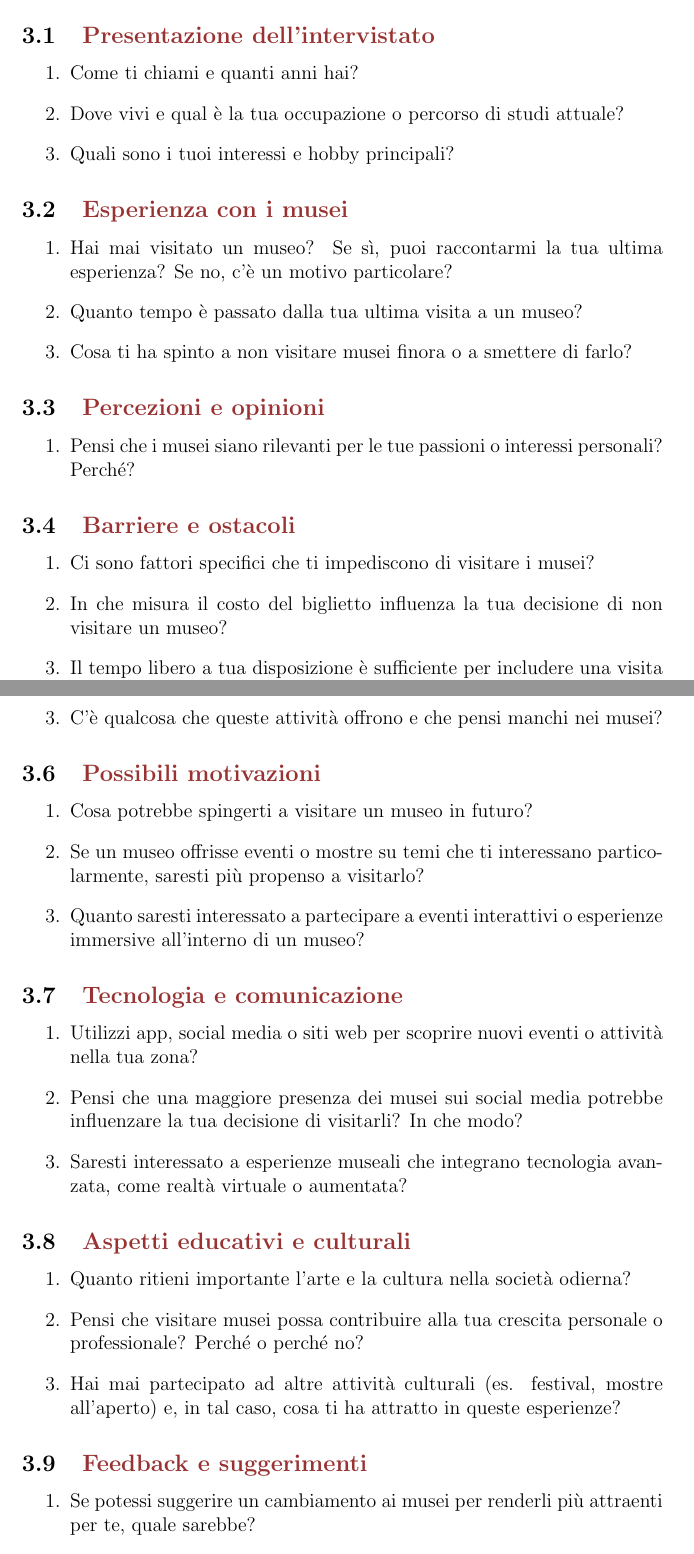
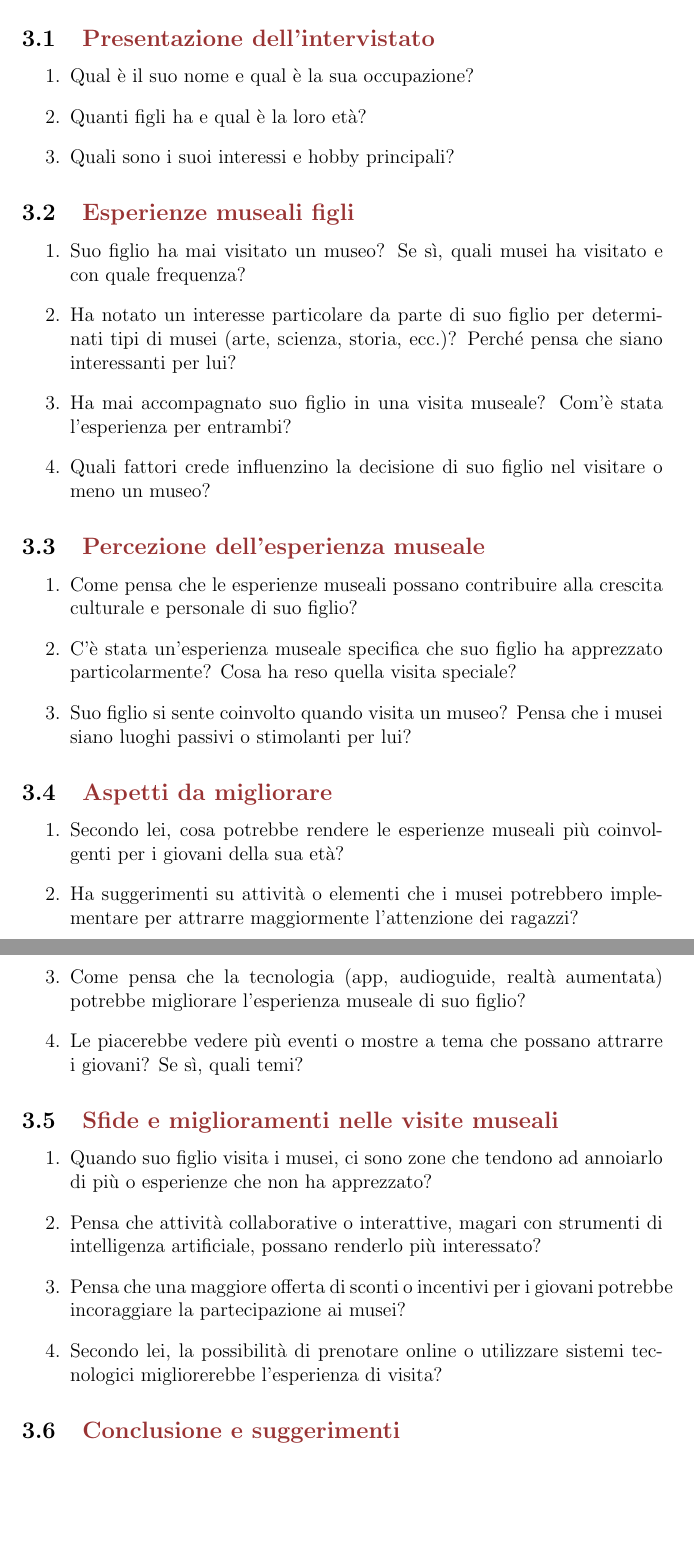
Before and after one commit to carmengiaccotto/project_human_computer_interaction_24-25, a LaTeX document (C1/docs/consent/questions/Questions.tex): two parts of pages 8 and 9 of 10 before the commit and two parts of pages 8 and 9 of 9 after it, joined at a grey line, cut so that both start at the same text, the shorter picture padded with empty space. Compiled offline with pdfLaTeX.

Commit message:
Update Questions.tex

```diff
--- a/C1/docs/consent/questions/Questions.tex
+++ b/C1/docs/consent/questions/Questions.tex
@@ -8,9 +8,9 @@
 \definecolor{subsectioncolor}{rgb}{0.6, 0.2, 0.2}
 \definecolor{textcolor}{rgb}{0.1, 0.1, 0.1}
 
-\title{Interviste per Utenti Rappresentativi, Esperti di Dominio ed Utenti non-lead}
+\title{\textbf{Domande per Interviste} \\ Utenti Rappresentativi, Esperti di Dominio ed Utenti Affini}
 \author{Mattia Colombo, Carmen Giaccotto, Alessia Franchetti-Rosada \\Federico Previtali, Manoueil Michael Halim Riad Hanna \\ Valentina Petrignano, Michele Arrigoni}
-\date{06 Ottobre 2024}
+\date{6 Ottobre 2024}
 
 \begin{document}
 
@@ -183,49 +183,50 @@
 
 \newpage
 
-\section{\textcolor{sectioncolor}{Domande intervista per utenti non-lead}}
+\section{\textcolor{sectioncolor}{Utenti Affini}}
 \subsection{\textcolor{subsectioncolor}{Presentazione dell'intervistato}}
 
 \begin{enumerate}
-    \item Come ti chiami e quanti anni hai?
-    \item Dove vivi e qual è la tua occupazione o percorso di studi attuale?
-    \item Quali sono i tuoi interessi e hobby principali?
+    \item Qual è il suo nome e qual è la sua occupazione?
+    \item Quanti figli ha e qual è la loro età?
+    \item Quali sono i suoi interessi e hobby principali?
 \end{enumerate}
 
-\subsection{\textcolor{subsectioncolor}{Esperienza con i musei}}
+\subsection{\textcolor{subsectioncolor}{Esperienze museali figli}}
 
 \begin{enumerate}
-    \item Hai mai visitato un museo? Se sì, puoi raccontarmi la tua ultima esperienza? Se no, c'è un motivo particolare?
-    \item Quanto tempo è passato dalla tua ultima visita a un museo?
-    \item Cosa ti ha spinto a non visitare musei finora o a smettere di farlo?
+    \item Suo figlio ha mai visitato un museo? Se sì, quali musei ha visitato e con quale frequenza?
+    \item Ha notato un interesse particolare da parte di suo figlio per determinati tipi di musei (arte, scienza, storia, ecc.)? Perché pensa che siano interessanti per lui?
+    \item Ha mai accompagnato suo figlio in una visita museale? Com'è stata l'esperienza per entrambi?
+    \item Quali fattori crede influenzino la decisione di suo figlio nel visitare o meno un museo?
 \end{enumerate}
 
-\subsection{\textcolor{subsectioncolor}{Percezioni e opinioni}}
+\subsection{\textcolor{subsectioncolor}{Percezione dell’esperienza museale}}
 
 \begin{enumerate}
-    \item Pensi che i musei siano rilevanti per le tue passioni o interessi personali? Perché?
+    \item Come pensa che le esperienze museali possano contribuire alla crescita culturale e personale di suo figlio?
+    \item C'è stata un'esperienza museale specifica che suo figlio ha apprezzato particolarmente? Cosa ha reso quella visita speciale?
+    \item Suo figlio si sente coinvolto quando visita un museo? Pensa che i musei siano luoghi passivi o stimolanti per lui?
 \end{enumerate}
 
-\subsection{\textcolor{subsectioncolor}{Barriere e ostacoli}}
+\subsection{\textcolor{subsectioncolor}{Aspetti da migliorare}}
 
 \begin{enumerate}
-    \item Ci sono fattori specifici che ti impediscono di visitare i musei?
-    \item In che misura il costo del biglietto influenza la tua decisione di non visitare un museo?
-    \item Il tempo libero a tua disposizione è sufficiente per includere una visita al museo? Se no, quali attività preferisci fare nel tuo tempo libero?
-    \item La posizione o l'accessibilità dei musei nella tua zona rappresenta un ostacolo per te?
+    \item Secondo lei, cosa potrebbe rendere le esperienze museali più coinvolgenti per i giovani della sua età?
+    \item Ha suggerimenti su attività o elementi che i musei potrebbero implementare per attrarre maggiormente l'attenzione dei ragazzi?
+    \item Come pensa che la tecnologia (app, audioguide, realtà aumentata) potrebbe migliorare l'esperienza museale di suo figlio?
+    \item Le piacerebbe vedere più eventi o mostre a tema che possano attrarre i giovani? Se sì, quali temi?
 \end{enumerate}
 
-\subsection{\textcolor{subsectioncolor}{Interessi alternativi}}
+\subsection{\textcolor{subsectioncolor}{Sfide e miglioramenti nelle visite museali}}
 
 \begin{enumerate}
-    \item Quali attività culturali o ricreative preferisci nel tuo tempo libero? (Es. cinema, concerti, sport, videogiochi)
-    \item Cosa trovi di più attraente in queste attività rispetto a una visita al museo?
-    \item C'è qualcosa che queste attività offrono e che pensi manchi nei musei?
+    \item Quando suo figlio visita i musei, ci sono zone che tendono ad annoiarlo di più o esperienze che non ha apprezzato?
+    \item Pensa che attività collaborative o interattive, magari con strumenti di intelligenza artificiale, possano renderlo più interessato?
+    \item Pensa che una maggiore offerta di sconti o incentivi per i giovani potrebbe incoraggiare la partecipazione ai musei?
+    \item Secondo lei, la possibilità di prenotare online o utilizzare sistemi tecnologici migliorerebbe l’esperienza di visita?
 \end{enumerate}
 
-\subsection{\textcolor{subsectioncolor}{Possibili motivazioni}}
+\subsection{\textcolor{subsectioncolor}{Conclusione e suggerimenti}}
 
 \begin{enumerate}
-    \item Cosa potrebbe spingerti a visitare un museo in futuro?
-    \item Se un museo offrisse eventi o mostre su temi che ti interessano particolarmente, saresti più propenso a visitarlo?
-    \item Quanto saresti interessato a partecipare a eventi interattivi o esperienze immersive all'interno di un museo?
@@ -232,23 +236,2 @@
 \end{enumerate}
 
-\subsection{\textcolor{subsectioncolor}{Tecnologia e comunicazione}}
-
-\begin{enumerate}
-    \item Utilizzi app, social media o siti web per scoprire nuovi eventi o attività nella tua zona?
-    \item Pensi che una maggiore presenza dei musei sui social media potrebbe influenzare la tua decisione di visitarli? In che modo?
-    \item Saresti interessato a esperienze museali che integrano tecnologia avanzata, come realtà virtuale o aumentata?
-\end{enumerate}
-
-\subsection{\textcolor{subsectioncolor}{Aspetti educativi e culturali}}
-
-\begin{enumerate}
-    \item Quanto ritieni importante l'arte e la cultura nella società odierna?
-    \item Pensi che visitare musei possa contribuire alla tua crescita personale o professionale? Perché o perché no?
-    \item Hai mai partecipato ad altre attività culturali (es. festival, mostre all'aperto) e, in tal caso, cosa ti ha attratto in queste esperienze?
-\end{enumerate}
-
-\subsection{\textcolor{subsectioncolor}{Feedback e suggerimenti}}
-
-\begin{enumerate}
-    \item Se potessi suggerire un cambiamento ai musei per renderli più attraenti per te, quale sarebbe?
-    \item Ci sono temi o argomenti specifici che vorresti vedere trattati nei musei?
```
Also changed, not shown: C1/docs/consent/questions/Questions.tex (24 more changed lines).
